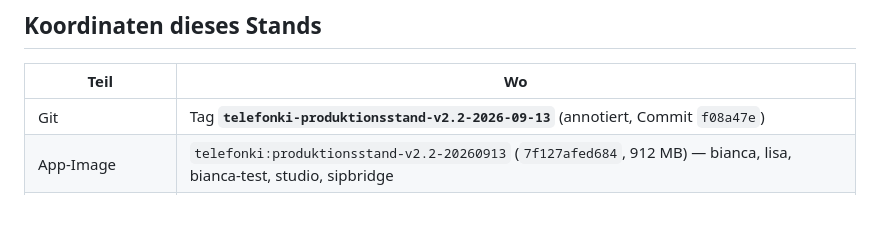
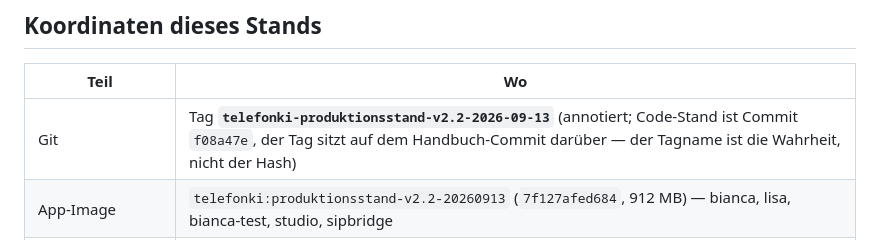
Before and after one commit to Dr-Petsas/bianca-and-lisa, a Markdown page: docs/PRODUKTIONSSTAND-V2.2.md, the part around the change. Rendered like a GitHub page; blank space fills up the shorter version.

Commit message:
Handbuch V2.2: Tagname ist die Wahrheit, nicht der Hash (Tag sitzt auf dem Doku-Commit)
Co-authored-by: Cursor <cursoragent@cursor.com>

```diff
--- a/docs/PRODUKTIONSSTAND-V2.2.md
+++ b/docs/PRODUKTIONSSTAND-V2.2.md
@@ -33,7 +33,7 @@ korrigiert (W-EINWAND)" und „Jeder Zug geht auf das Gesagte ein (W-EINGEHEN)".
 
 | Teil | Wo |
 | --- | --- |
-| Git | Tag **`telefonki-produktionsstand-v2.2-2026-09-13`** (annotiert, Commit `f08a47e`) |
+| Git | Tag **`telefonki-produktionsstand-v2.2-2026-09-13`** (annotiert; Code-Stand ist Commit `f08a47e`, der Tag sitzt auf dem Handbuch-Commit darüber — der Tagname ist die Wahrheit, nicht der Hash) |
 | App-Image | `telefonki:produktionsstand-v2.2-20260913` (`7f127afed684`, 912 MB) — bianca, lisa, bianca-test, studio, sipbridge |
 | TTS / STT | `tts-qwen3:produktionsstand-v2.2-20260913` (`388900ee2436`), `stt-parakeet-de:produktionsstand-v2.2-20260913` (`8ff19deb7d74`) — byte-identisch mit V2.1/V2.0, dort wurde nichts gebaut |
 | Tunnel | `cloudflare/cloudflared:produktionsstand-v2.2-20260913`, `alpine:produktionsstand-v2.2-20260913` |
```
